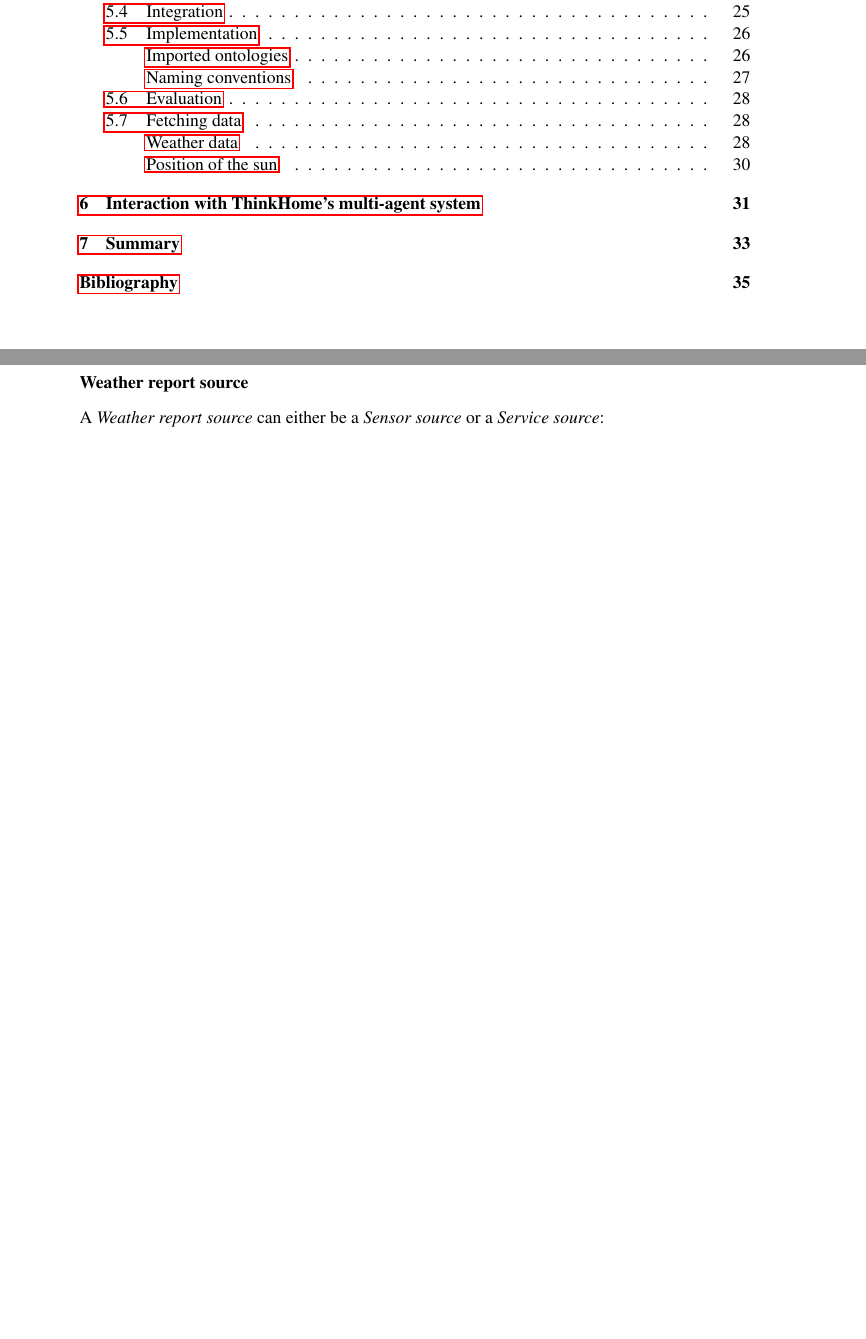
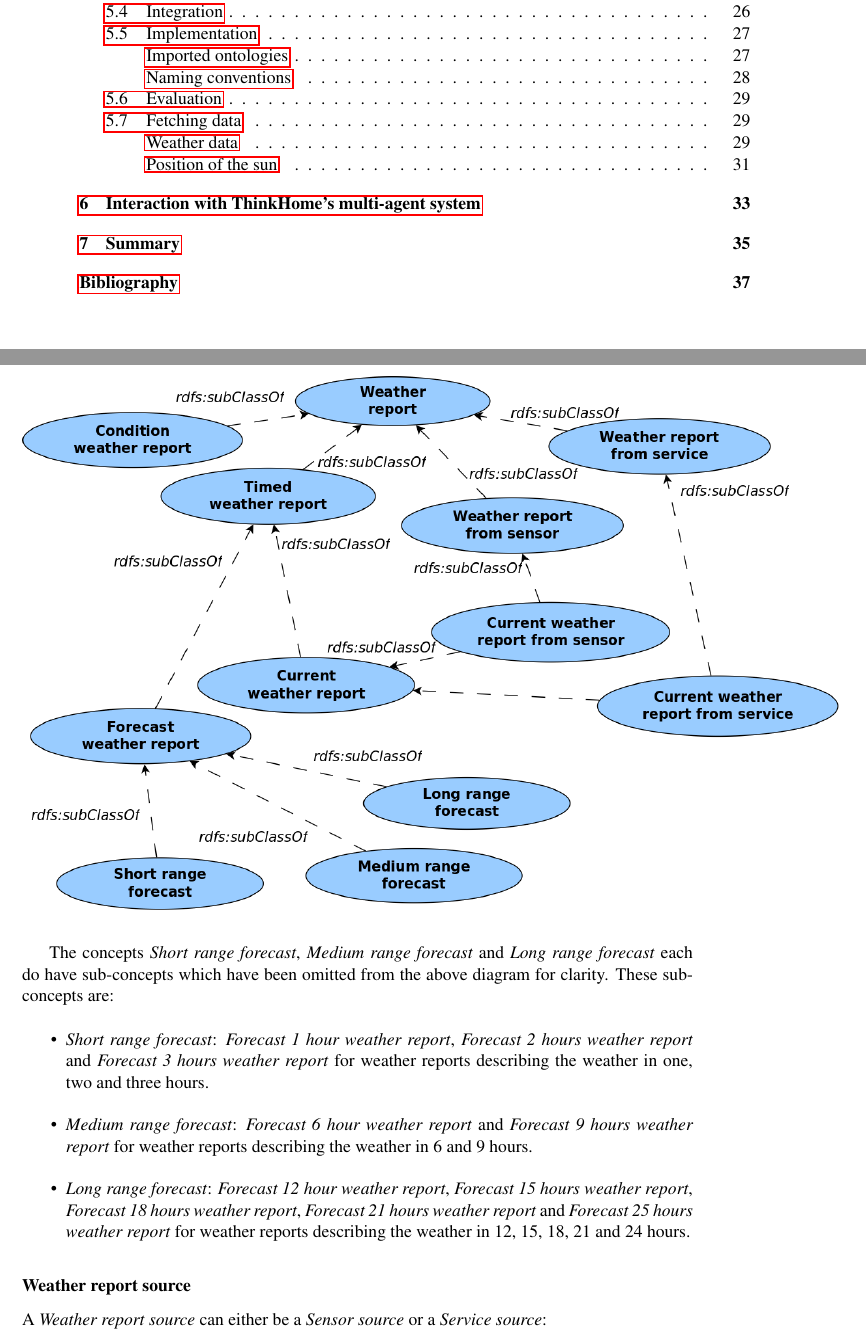
Before and after one commit to paulchen/master-thesis, a LaTeX thesis (diplomarbeit/thesis.tex, which reads diplomarbeit/chapters/thinkhomeweather_ontology.tex): two parts of pages 12 and 30 of 47 before the commit and two parts of pages 12 and 31 of 49 after it, joined at a grey line, cut so that both start at the same text, the shorter picture padded with empty space. Compiled offline with pdfLaTeX.

Commit message:
update
git-svn-id: https://svn.rueckgr.at/private/diplomarbeit@1990 95840bc9-f7e0-4b9f-abbd-54bb5795df2f

```diff
--- a/diplomarbeit/chapters/thinkhomeweather_ontology.tex
+++ b/diplomarbeit/chapters/thinkhomeweather_ontology.tex
@@ -384,13 +384,24 @@ The only sub-concept of \emph{Weather phenomenon} that does not have any sub-con
 
 There are two main attributes for a \emph{Weather report}: Its \emph{Start date} and its \emph{Source}. A number of sub-concepts is defined in order to reflect different values of these two attributes:
 
-% TODO figure
+\begin{center}
+  \includegraphics[scale=.3]{figures/diagrams/weather-report.png}
+\end{center}
+
+The concepts \emph{Short range forecast}, \emph{Medium range forecast} and \emph{Long range forecast} each do have sub-concepts which have been omitted from the above diagram for clarity. These sub-concepts are:
+\begin{itemize}
+  \item \emph{Short range forecast}: \emph{Forecast 1 hour weather report}, \emph{Forecast 2 hours weather report} and \emph{Forecast 3 hours weather report} for weather reports describing the weather in one, two and three hours.
+  \item \emph{Medium range forecast}: \emph{Forecast 6 hour weather report} and \emph{Forecast 9 hours weather report} for weather reports describing the weather in 6 and 9 hours.
+  \item \emph{Long range forecast}: \emph{Forecast 12 hour weather report}, \emph{Forecast 15 hours weather report}, \emph{Forecast 18 hours weather report}, \emph{Forecast 21 hours weather report} and \emph{Forecast 25 hours weather report} for weather reports describing the weather in 12, 15, 18, 21 and 24 hours.
+\end{itemize}
 
 \subsubsection{Weather report source}
 
 A \emph{Weather report source} can either be a \emph{Sensor source} or a \emph{Service source}:
 
-% TODO figure
+\begin{center}
+  \includegraphics[scale=.3]{figures/diagrams/weather-report-source.png}
+\end{center}
 
 \subsubsection{Weather state}
 
```
Also changed, not shown: diplomarbeit/figures/diagrams/weather-report-source.png (added), diplomarbeit/figures/diagrams/weather-report.png (added), diplomarbeit/figures/diagrams/weather-state.png (added), diplomarbeit/chapters/thinkhomeweather_ontology.tex (4 more changed lines), 3 other files.
